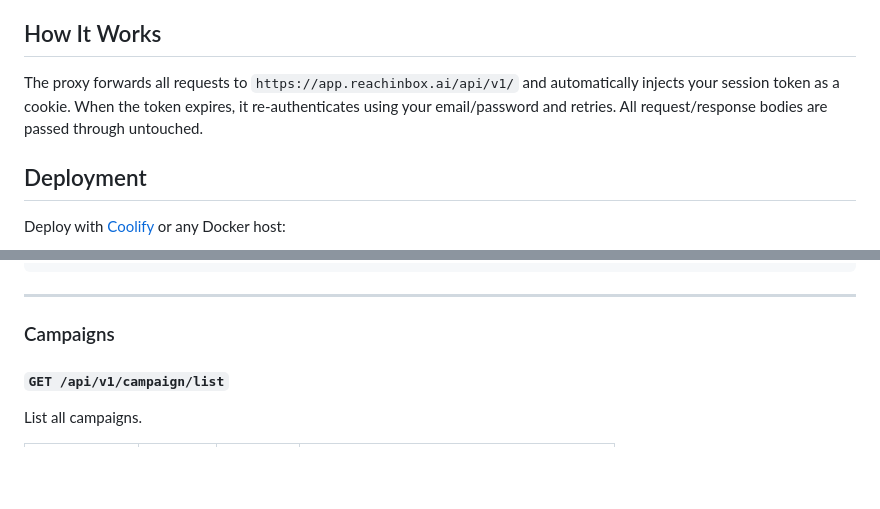
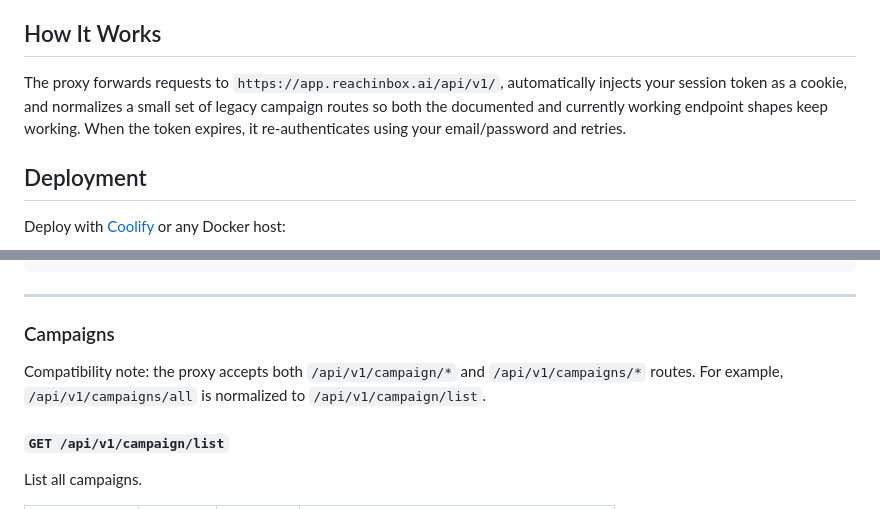
Before and after one commit to lutzkind/reachinbox-proxy, a Markdown page: README.md, 2 parts joined by grey strips. GitHub-like rendering; blank space fills up the shorter version.

Commit message:
Document legacy campaign routes

```diff
--- a/README.md
+++ b/README.md
@@ -4,7 +4,7 @@ A self-hosted transparent HTTP proxy that gives you full programmatic access to
 
 ## How It Works
 
-The proxy forwards all requests to `https://app.reachinbox.ai/api/v1/` and automatically injects your session token as a cookie. When the token expires, it re-authenticates using your email/password and retries. All request/response bodies are passed through untouched.
+The proxy forwards requests to `https://app.reachinbox.ai/api/v1/`, automatically injects your session token as a cookie, and normalizes a small set of legacy campaign routes so both the documented and currently working endpoint shapes keep working. When the token expires, it re-authenticates using your email/password and retries.
 
 ## Deployment
 
@@ -50,6 +50,8 @@ Returns proxy status.
 ---
 
 ### Campaigns
+
+Compatibility note: the proxy accepts both `/api/v1/campaign/*` and `/api/v1/campaigns/*` routes. For example, `/api/v1/campaigns/all` is normalized to `/api/v1/campaign/list`.
 
 #### `GET /api/v1/campaign/list`
 List all campaigns.
```
